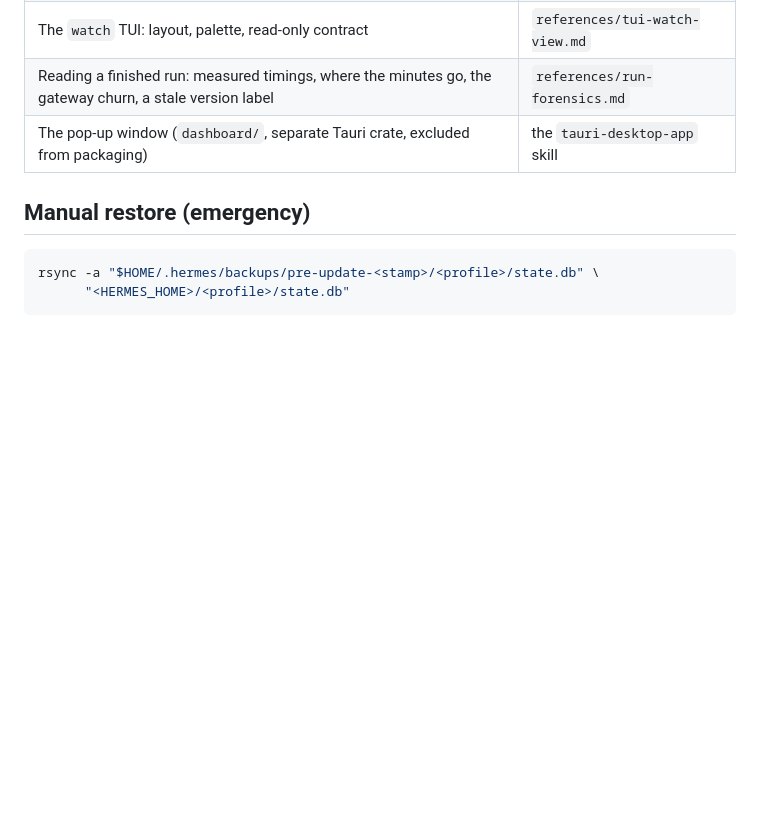
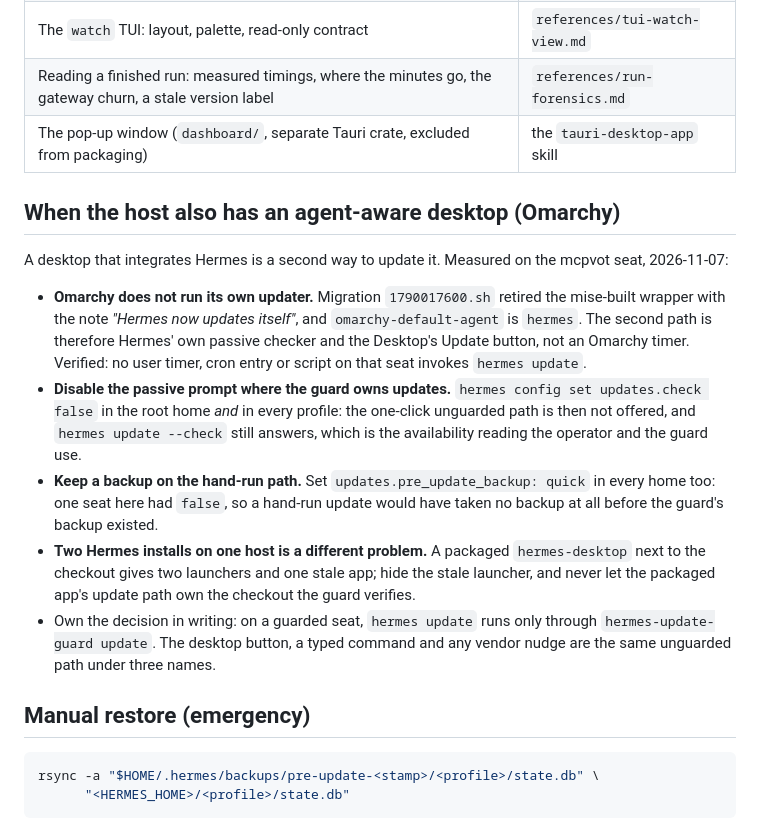
Before and after one commit to MCPVOT/hermes-update-guard, a Markdown page: skills/hermes-update-guard/SKILL.md, the part around the change. GitHub-like rendering; blank space fills up the shorter version.

Commit message:
docs: one owner of the update on a host with an agent-aware desktop
Measured on mcpvot: Omarchy does not run its own updater (migration
1790017600.sh retired the mise wrapper with "Hermes now updates itself", and
omarchy-default-agent is hermes), so the second path is Hermes' passive checker
and the Desktop's Update button. Disable the passive prompt with
'hermes config set updates.check false' in the root home and every profile, and
keep 'updates.pre_update_backup: quick' everywhere: one seat here had it false,
so a hand-run update would have taken no backup. A packaged hermes-desktop
beside the checkout is a separate problem: hide the launcher, never let its
update path own the checkout the guard verifies.

````diff
--- a/skills/hermes-update-guard/SKILL.md
+++ b/skills/hermes-update-guard/SKILL.md
@@ -355,6 +355,28 @@ Nothing above is about changing the binary. Load:
 | Reading a finished run: measured timings, where the minutes go, the gateway churn, a stale version label | `references/run-forensics.md` |
 | The pop-up window (`dashboard/`, separate Tauri crate, excluded from packaging) | the `tauri-desktop-app` skill |
 
+## When the host also has an agent-aware desktop (Omarchy)
+
+A desktop that integrates Hermes is a second way to update it. Measured on the mcpvot seat, 2026-11-07:
+
+- **Omarchy does not run its own updater.** Migration `1790017600.sh` retired the mise-built wrapper
+  with the note *"Hermes now updates itself"*, and `omarchy-default-agent` is `hermes`. The second path
+  is therefore Hermes' own passive checker and the Desktop's Update button, not an Omarchy timer.
+  Verified: no user timer, cron entry or script on that seat invokes `hermes update`.
+- **Disable the passive prompt where the guard owns updates.** `hermes config set updates.check false`
+  in the root home *and* in every profile: the one-click unguarded path is then not offered, and
+  `hermes update --check` still answers, which is the availability reading the operator and the guard
+  use.
+- **Keep a backup on the hand-run path.** Set `updates.pre_update_backup: quick` in every home too: one
+  seat here had `false`, so a hand-run update would have taken no backup at all before the guard's
+  backup existed.
+- **Two Hermes installs on one host is a different problem.** A packaged `hermes-desktop` next to the
+  checkout gives two launchers and one stale app; hide the stale launcher, and never let the packaged
+  app's update path own the checkout the guard verifies.
+- Own the decision in writing: on a guarded seat, `hermes update` runs only through
+  `hermes-update-guard update`. The desktop button, a typed command and any vendor nudge are the same
+  unguarded path under three names.
+
 ## Manual restore (emergency)
 
 ```bash
````
